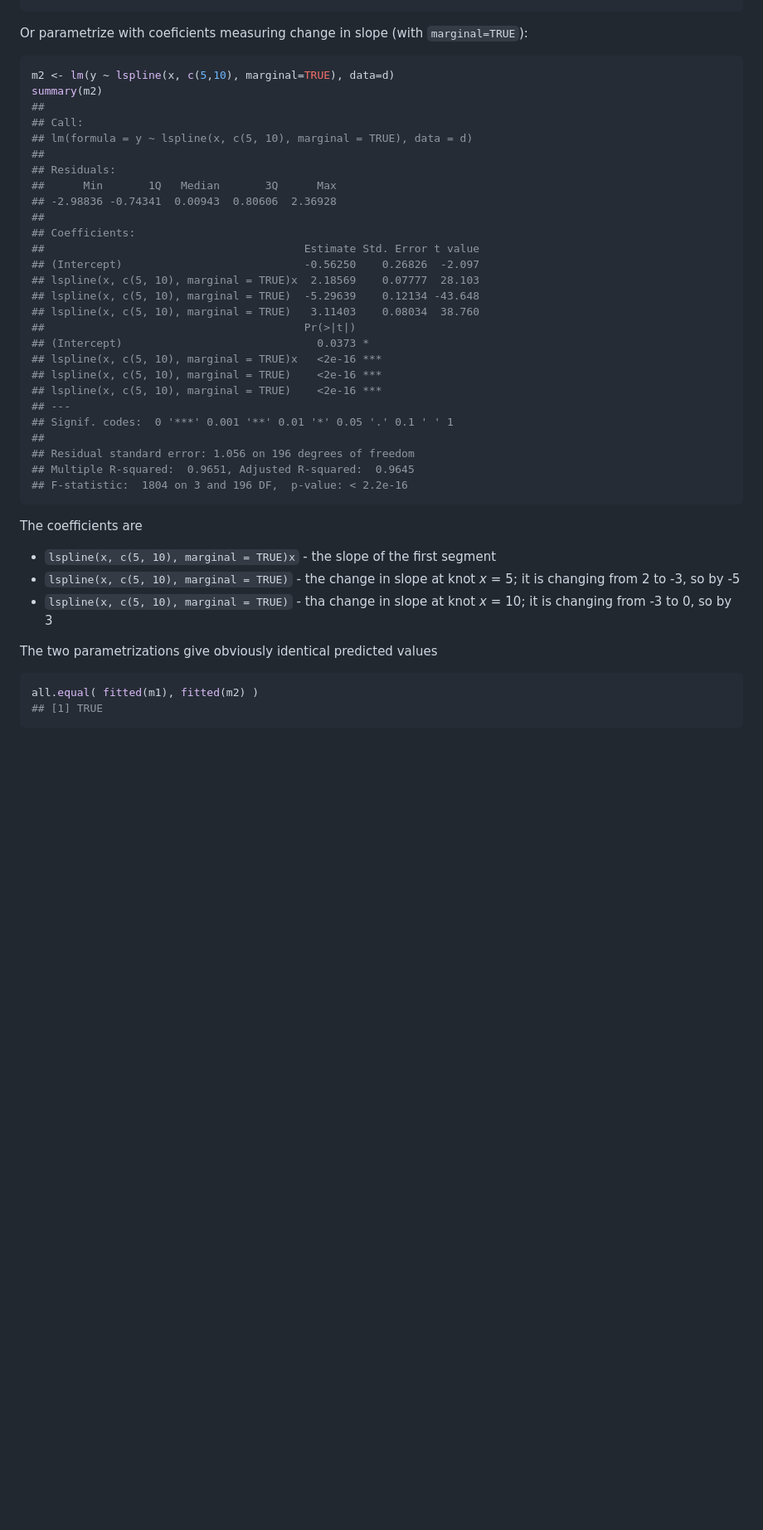
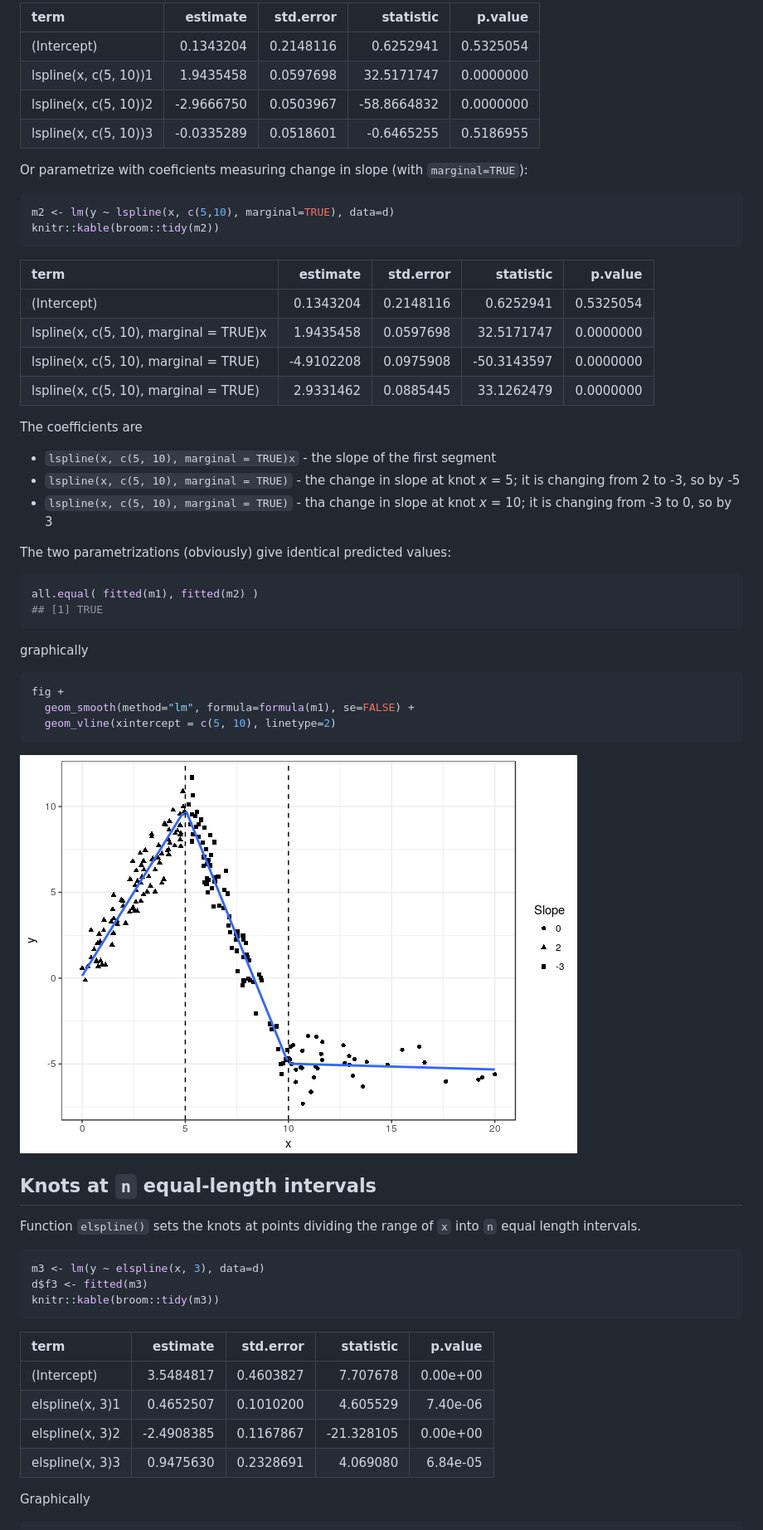
Before and after one commit to mbojan/lspline, a Markdown page: README.md, the part around one of its changes. Shown at 83% size. Rendered like a GitHub page; pictures changed too: tools/lspline_fitted-1.png (added); blank space fills up the shorter version.

````diff
--- a/README.md
+++ b/README.md
@@ -67,36 +65,25 @@ summary(m1)
 ```
+
+| term                  |    estimate|  std.error|    statistic|    p.value|
+|:----------------------|-----------:|----------:|------------:|----------:|
+| (Intercept)           |   0.1343204|  0.2148116|    0.6252941|  0.5325054|
+| lspline(x, c(5, 10))1 |   1.9435458|  0.0597698|   32.5171747|  0.0000000|
+| lspline(x, c(5, 10))2 |  -2.9666750|  0.0503967|  -58.8664832|  0.0000000|
+| lspline(x, c(5, 10))3 |  -0.0335289|  0.0518601|   -0.6465255|  0.5186955|
 
 Or parametrize with coeficients measuring change in slope (with `marginal=TRUE`):
 
 ``` r
 m2 <- lm(y ~ lspline(x, c(5,10), marginal=TRUE), data=d)
-summary(m2)
-##
-## Call:
-## lm(formula = y ~ lspline(x, c(5, 10), marginal = TRUE), data = d)
-##
-## Residuals:
-##      Min       1Q   Median       3Q      Max
-## -2.98836 -0.74341  0.00943  0.80606  2.36928
-##
-## Coefficients:
-##                                        Estimate Std. Error t value
-## (Intercept)                            -0.56250    0.26826  -2.097
-## lspline(x, c(5, 10), marginal = TRUE)x  2.18569    0.07777  28.103
-## lspline(x, c(5, 10), marginal = TRUE)  -5.29639    0.12134 -43.648
-## lspline(x, c(5, 10), marginal = TRUE)   3.11403    0.08034  38.760
-##                                        Pr(>|t|)
-## (Intercept)                              0.0373 *
-## lspline(x, c(5, 10), marginal = TRUE)x   <2e-16 ***
-## lspline(x, c(5, 10), marginal = TRUE)    <2e-16 ***
-## lspline(x, c(5, 10), marginal = TRUE)    <2e-16 ***
-## ---
-## Signif. codes:  0 '***' 0.001 '**' 0.01 '*' 0.05 '.' 0.1 ' ' 1
-##
-## Residual standard error: 1.056 on 196 degrees of freedom
-## Multiple R-squared:  0.9651, Adjusted R-squared:  0.9645
-## F-statistic:  1804 on 3 and 196 DF,  p-value: < 2.2e-16
+knitr::kable(broom::tidy(m2))
 ```
+
+| term                                   |    estimate|  std.error|    statistic|    p.value|
+|:---------------------------------------|-----------:|----------:|------------:|----------:|
+| (Intercept)                            |   0.1343204|  0.2148116|    0.6252941|  0.5325054|
+| lspline(x, c(5, 10), marginal = TRUE)x |   1.9435458|  0.0597698|   32.5171747|  0.0000000|
+| lspline(x, c(5, 10), marginal = TRUE)  |  -4.9102208|  0.0975908|  -50.3143597|  0.0000000|
+| lspline(x, c(5, 10), marginal = TRUE)  |   2.9331462|  0.0885445|   33.1262479|  0.0000000|
 
 The coefficients are
 
@@ -104,10 +91,40 @@ The coefficients are
 -   `lspline(x, c(5, 10), marginal = TRUE)` - the change in slope at knot *x* = 5; it is changing from 2 to -3, so by -5
 -   `lspline(x, c(5, 10), marginal = TRUE)` - tha change in slope at knot *x* = 10; it is changing from -3 to 0, so by 3
 
-The two parametrizations give obviously identical predicted values
+The two parametrizations (obviously) give identical predicted values:
 
 ``` r
 all.equal( fitted(m1), fitted(m2) )
 ## [1] TRUE
 ```
 
+graphically
+
+``` r
+fig +
+  geom_smooth(method="lm", formula=formula(m1), se=FALSE) +
+  geom_vline(xintercept = c(5, 10), linetype=2)
+```
+
+![](tools/lspline_fitted-1.png)
+
+Knots at `n` equal-length intervals
+-----------------------------------
+
+Function `elspline()` sets the knots at points dividing the range of `x` into `n` equal length intervals.
+
+``` r
+m3 <- lm(y ~ elspline(x, 3), data=d)
+d$f3 <- fitted(m3)
+knitr::kable(broom::tidy(m3))
+```
+
+| term            |    estimate|  std.error|   statistic|   p.value|
+|:----------------|-----------:|----------:|-----------:|---------:|
+| (Intercept)     |   3.5484817|  0.4603827|    7.707678|  0.00e+00|
+| elspline(x, 3)1 |   0.4652507|  0.1010200|    4.605529|  7.40e-06|
+| elspline(x, 3)2 |  -2.4908385|  0.1167867|  -21.328105|  0.00e+00|
+| elspline(x, 3)3 |   0.9475630|  0.2328691|    4.069080|  6.84e-05|
+
+Graphically
+
````
Also changed, not shown: other parts of README.md (+75 -34 lines), tools/elspline-fitted-1.png (added), tools/qlspline-fitted-1.png (added), tools/show_data-1.png, 1 other file.
